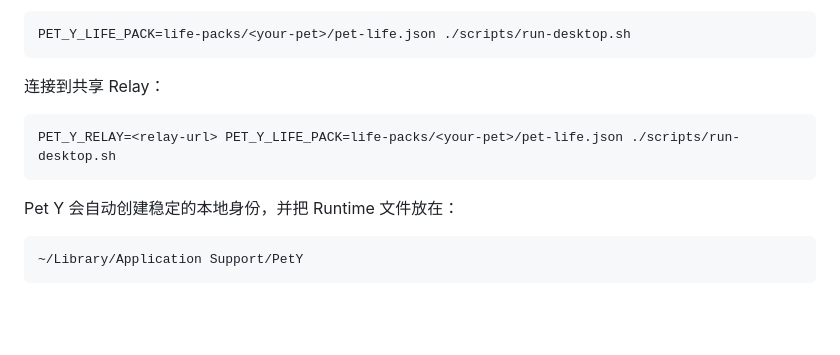
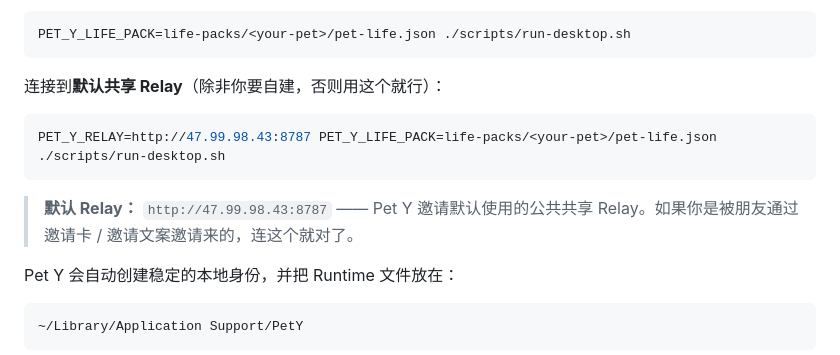
Before and after one commit to xllinbupt/pet-y-public, a Markdown page: README.zh-CN.md, the part around the change. Rendered like a GitHub page; blank space fills up the shorter version.

````diff
--- a/README.zh-CN.md
+++ b/README.zh-CN.md
@@ -58,11 +58,13 @@ Agent 应该先访谈你，再生成宠物。它会询问宠物名字、外观
 PET_Y_LIFE_PACK=life-packs/<your-pet>/pet-life.json ./scripts/run-desktop.sh
 ```
 
-连接到共享 Relay：
+连接到**默认共享 Relay**（除非你要自建，否则用这个就行）：
 
 ```bash
-PET_Y_RELAY=<relay-url> PET_Y_LIFE_PACK=life-packs/<your-pet>/pet-life.json ./scripts/run-desktop.sh
+PET_Y_RELAY=http://47.99.98.43:8787 PET_Y_LIFE_PACK=life-packs/<your-pet>/pet-life.json ./scripts/run-desktop.sh
 ```
+
+> **默认 Relay：** `http://47.99.98.43:8787` —— Pet Y 邀请默认使用的公共共享 Relay。如果你是被朋友通过邀请卡 / 邀请文案邀请来的，连这个就对了。
 
 Pet Y 会自动创建稳定的本地身份，并把 Runtime 文件放在：
 
````
Also changed, not shown: README.md (+4 -2 lines).
